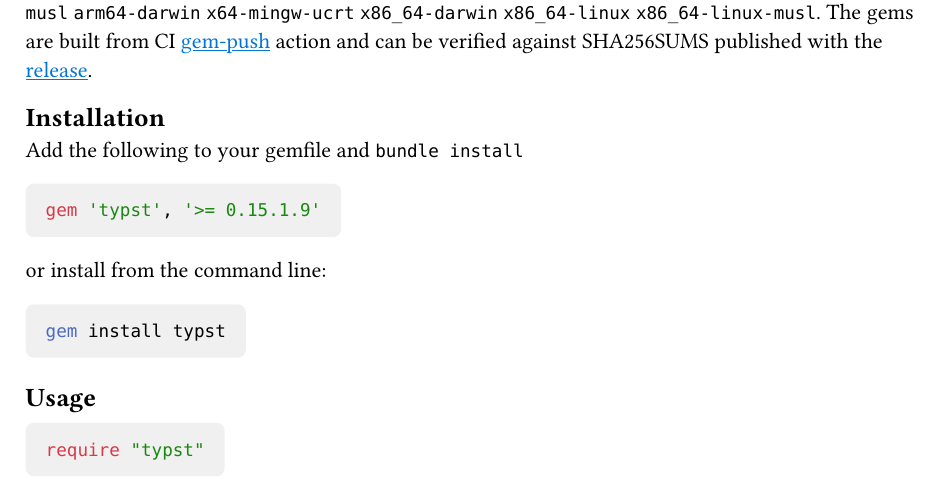
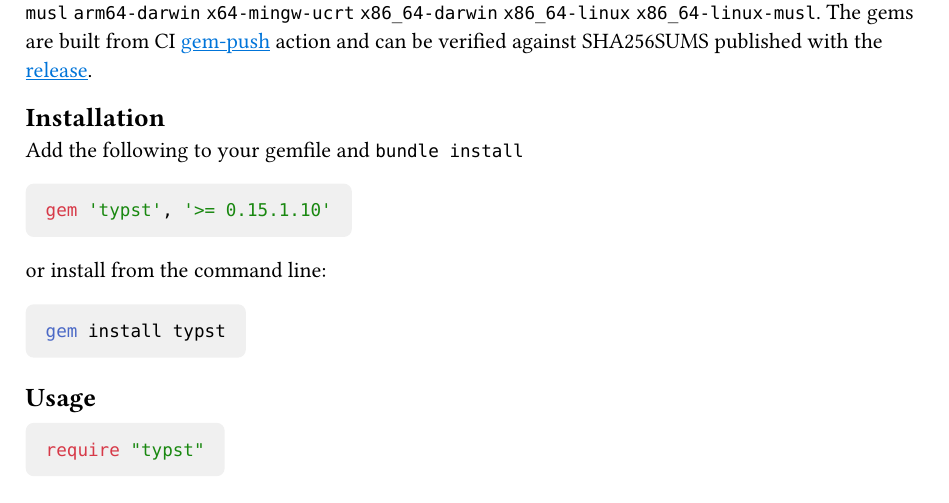
Before and after one commit to actsasflinn/typst-rb, a Typst document (README.typ): part of page 1 of 7, cut so that both start at the same text. Compiled offline with Typst 0.15.

Commit message:
bump version

````diff
--- a/README.typ
+++ b/README.typ
@@ -19,7 +19,7 @@ Ruby language binding to #link("https://github.com/typst/typst")[typst], a new m
 
 Add the following to your gemfile and `bundle install`
 ```ruby
-gem 'typst', '>= 0.15.1.9'
+gem 'typst', '>= 0.15.1.10'
 ```
 or install from the command line:
 ```bash
````
Also changed, not shown: README.md, 3 other files.
